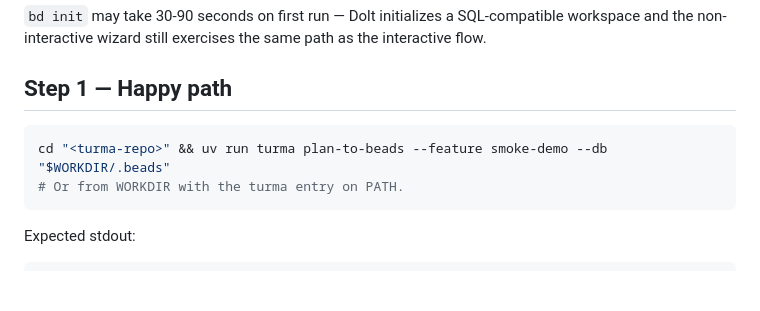
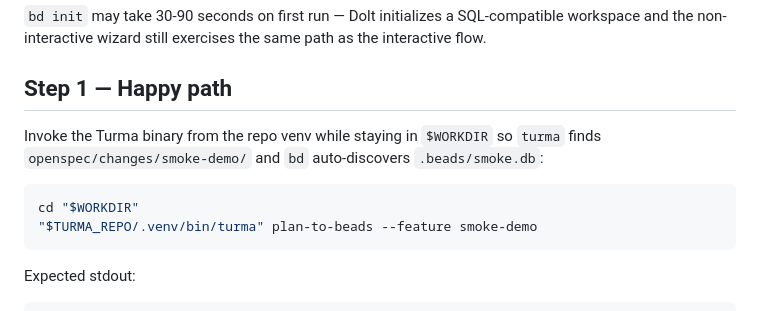
Before and after one commit to turma-dev/turma, a Markdown page: docs/smoke-plan-to-beads.md, the part around one of its changes. GitHub-like rendering; blank space fills up the shorter version.

````diff
--- a/docs/smoke-plan-to-beads.md
+++ b/docs/smoke-plan-to-beads.md
@@ -56,9 +66,13 @@ the same path as the interactive flow.
 
 ## Step 1 — Happy path
 
+Invoke the Turma binary from the repo venv while staying in `$WORKDIR`
+so `turma` finds `openspec/changes/smoke-demo/` and `bd` auto-discovers
+`.beads/smoke.db`:
+
 ```bash
-cd "<turma-repo>" && uv run turma plan-to-beads --feature smoke-demo --db "$WORKDIR/.beads"
-# Or from WORKDIR with the turma entry on PATH.
+cd "$WORKDIR"
+"$TURMA_REPO/.venv/bin/turma" plan-to-beads --feature smoke-demo
 ```
 
 Expected stdout:
````
Also changed, not shown: other parts of docs/smoke-plan-to-beads.md (+24 -11 lines), CHANGELOG.md (+1 -1 lines).
